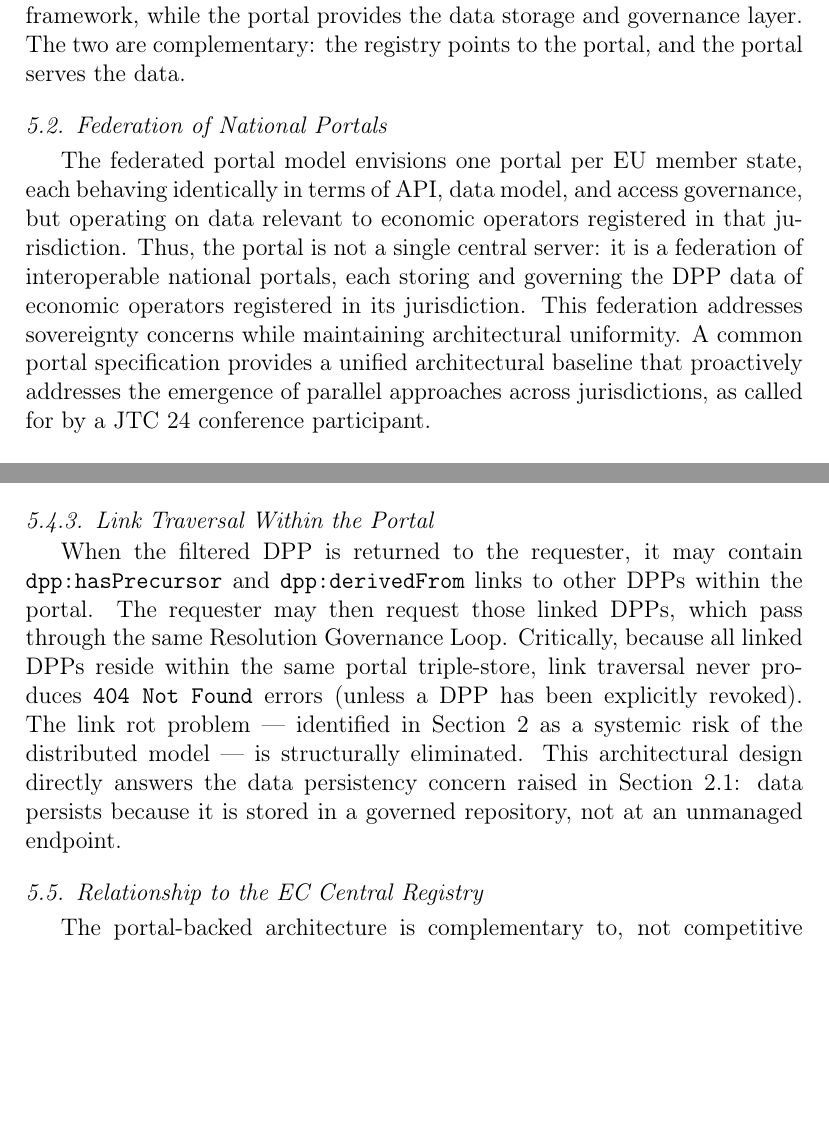
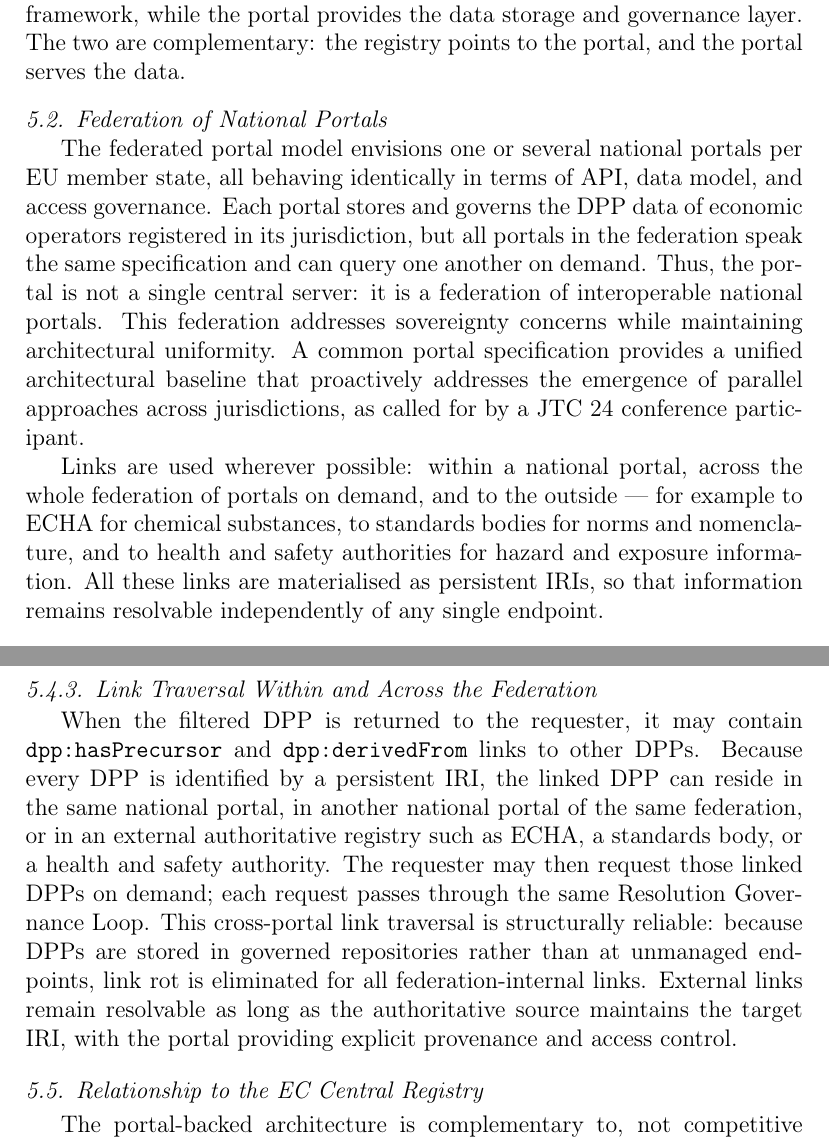
Before and after one commit to heinz-preisig/DigiPassPortPaper, a LaTeX paper (DPP____The_Graph_of_Passport_Model/main.tex, which reads DPP____The_Graph_of_Passport_Model/4_portal_architecture.tex): two parts of pages 28 and 32 of 76 before the commit and two parts of pages 30 and 33 of 77 after it, joined at a grey line, cut so that both start at the same text, the shorter picture padded with empty space. Compiled offline with pdfLaTeX.

Commit message:
refine portal federation wording: one or several national portals per member state

```diff
--- a/DPP____The_Graph_of_Passport_Model/4_portal_architecture.tex
+++ b/DPP____The_Graph_of_Passport_Model/4_portal_architecture.tex
@@ -50,16 +50,23 @@ portal, and the portal serves the data.
 
 \subsection{Federation of National Portals}
 
-The federated portal model envisions one portal per \EU\ member state, each
-behaving identically in terms of \API, data model, and access governance, but
-operating on data relevant to economic operators registered in that
-jurisdiction. Thus, the portal is not a single central server: it is a
-federation of interoperable national portals, each storing and governing the
-\DPP\ data of economic operators registered in its jurisdiction. This federation
-addresses sovereignty concerns while maintaining architectural uniformity. A
-common portal specification provides a unified architectural baseline that
-proactively addresses the emergence of parallel approaches across jurisdictions,
-as called for by a JTC~24 conference participant.
+The federated portal model envisions one or several national portals per \EU\
+member state, all behaving identically in terms of \API, data model, and access
+governance. Each portal stores and governs the \DPP\ data of economic operators
+registered in its jurisdiction, but all portals in the federation speak the same
+specification and can query one another on demand. Thus, the portal is not a
+single central server: it is a federation of interoperable national portals.
+This federation addresses sovereignty concerns while maintaining architectural
+uniformity. A common portal specification provides a unified architectural
+baseline that proactively addresses the emergence of parallel approaches across
+jurisdictions, as called for by a JTC~24 conference participant.
+
+Links are used wherever possible: within a national portal, across the whole
+federation of portals on demand, and to the outside --- for example to \ECHA\
+for chemical substances, to standards bodies for norms and nomenclature, and to
+health and safety authorities for hazard and exposure information. All these
+links are materialised as persistent \IRIs, so that information remains
+resolvable independently of any single endpoint.
 
 \subsection{The Ingestion Governance Loop}
 
@@ -156,19 +163,20 @@ dynamic, query-time filtering rather than pre-computed views --- ensures that
 access policies can be updated without regenerating stored views, and that the
 most current policy is always applied.
 
-\subsubsection{Link Traversal Within the Portal}
+\subsubsection{Link Traversal Within and Across the Federation}
 
 When the filtered \DPP\ is returned to the requester, it may contain
-\texttt{dpp:hasPrecursor} and \texttt{dpp:derivedFrom} links to other \DPPs\
-within the portal. The requester may then request those linked \DPPs, which pass
-through the same Resolution Governance Loop. Critically, because all linked
-\DPPs\ reside within the same portal triple-store, link traversal never produces
-\texttt{404 Not Found} errors (unless a \DPP\ has been explicitly revoked). The
-link rot problem --- identified in Section~2 as a systemic risk of the
-distributed model --- is structurally eliminated. This architectural design
-directly answers the data persistency concern raised in Section~2.1: data
-persists because it is stored in a governed repository, not at an unmanaged
-endpoint.
+\texttt{dpp:hasPrecursor} and \texttt{dpp:derivedFrom} links to other \DPPs.
+Because every \DPP\ is identified by a persistent \IRI, the linked \DPP\ can
+reside in the same national portal, in another national portal of the same
+federation, or in an external authoritative registry such as \ECHA, a standards
+body, or a health and safety authority. The requester may then request those
+linked \DPPs\ on demand; each request passes through the same Resolution
+Governance Loop. This cross-portal link traversal is structurally reliable:
+because \DPPs\ are stored in governed repositories rather than at unmanaged
+endpoints, link rot is eliminated for all federation-internal links. External
+links remain resolvable as long as the authoritative source maintains the
+target \IRI, with the portal providing explicit provenance and access control.
 
 \subsection{Relationship to the \EC\ Central Registry}
 
```
Also changed, not shown: DPP____The_Graph_of_Passport_Model/1_ESPR.tex (+3 -2 lines), DPP____The_Graph_of_Passport_Model/3_Network_model.tex (+17 -15 lines), DPP____The_Graph_of_Passport_Model/9_conclusions.tex (+2 -1 lines), DPP____The_Graph_of_Passport_Model/abstract.tex (+2 -1 lines), STATUS.md (+6 -4 lines), DPP____The_Graph_of_Passport_Model/4_portal_architecture.tex (7 more changed lines).
